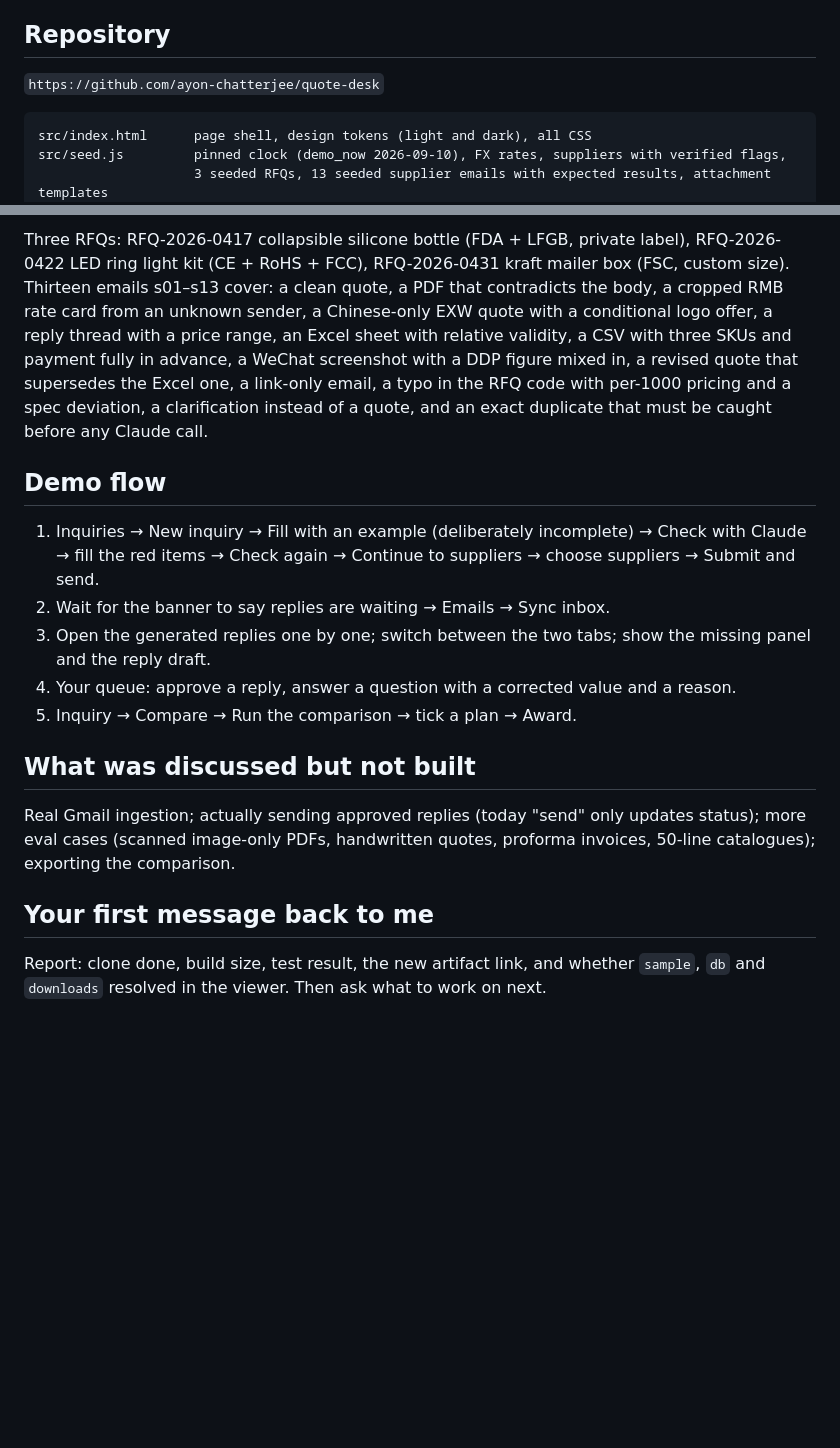
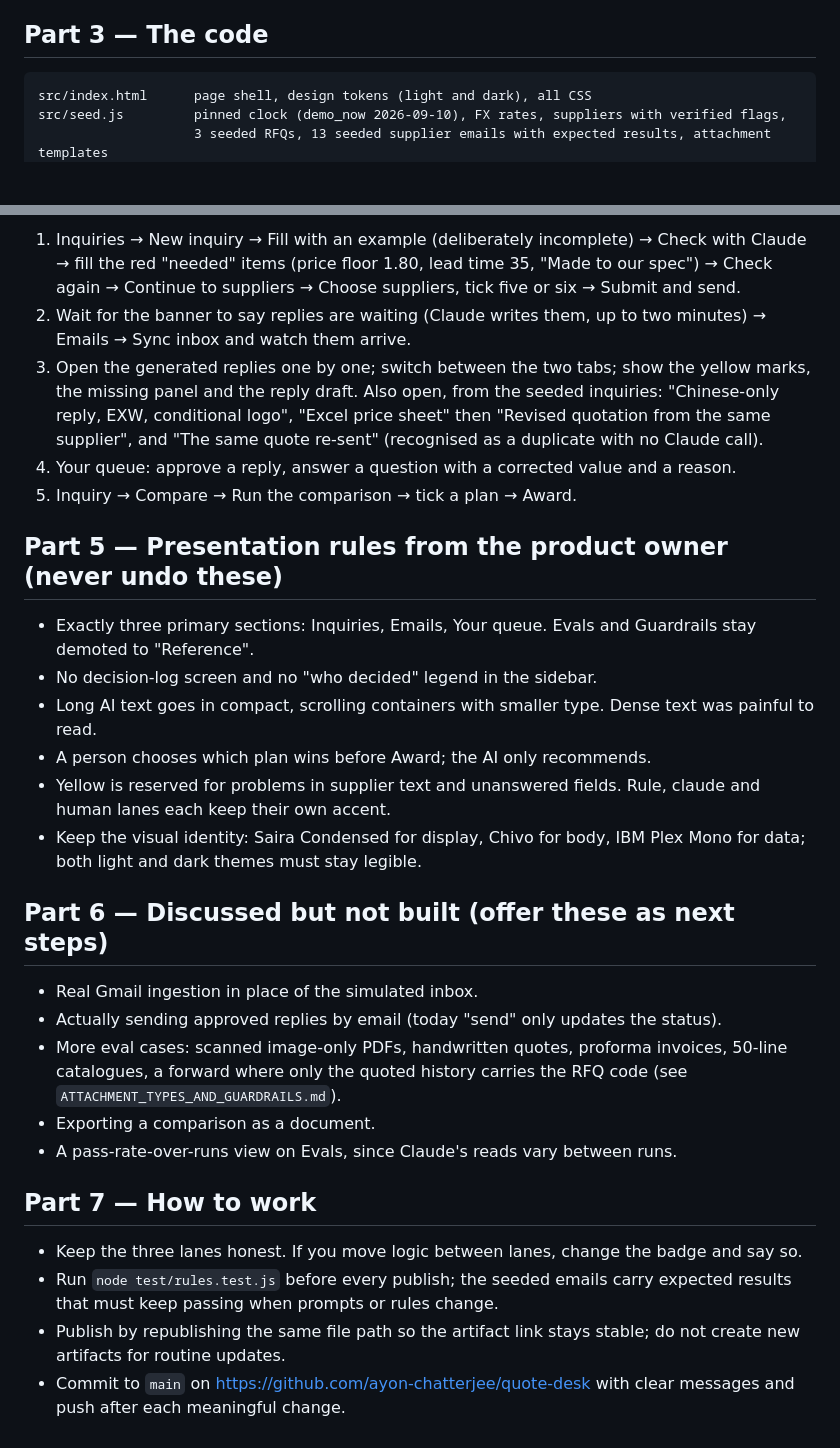
Before and after one commit to ayon-chatterjee/quote-desk, a Markdown page: docs/CONTINUE_PROMPT.md, 2 parts joined by grey strips. GitHub-like rendering; blank space fills up the shorter version.

````diff
--- a/docs/CONTINUE_PROMPT.md
+++ b/docs/CONTINUE_PROMPT.md
@@ -27,9 +38,7 @@ Every field and decision carries a badge, and the lanes never blur:
 - **claude** — calls made through the artifact runtime's `sample` capability on the viewer's own Claude account. Owns extraction with evidence, RFQ matching when no code is present, the readiness check on a new inquiry, generation of test replies, reply drafting, and the Best value and Recommended lenses. It never converts currency, computes a comparison price, or judges eligibility.
 - **you** — the review queue and approvals. Humans override with a reason; overrides re-run the rules and mark any existing comparison stale.
 
-## Repository
-
-`https://github.com/ayon-chatterjee/quote-desk`
+## Part 3 — The code
 
 ```
 src/index.html      page shell, design tokens (light and dark), all CSS
@@ -103,18 +85,30 @@ Primary: **Inquiries** (list, New inquiry wizard in three steps: Describe, Check
 
-Three RFQs: RFQ-2026-0417 collapsible silicone bottle (FDA + LFGB, private label), RFQ-2026-0422 LED ring light kit (CE + RoHS + FCC), RFQ-2026-0431 kraft mailer box (FSC, custom size). Thirteen emails s01–s13 cover: a clean quote, a PDF that contradicts the body, a cropped RMB rate card from an unknown sender, a Chinese-only EXW quote with a conditional logo offer, a reply thread with a price range, an Excel sheet with relative validity, a CSV with three SKUs and payment fully in advance, a WeChat screenshot with a DDP figure mixed in, a revised quote that supersedes the Excel one, a link-only email, a typo in the RFQ code with per-1000 pricing and a spec deviation, a clarification instead of a quote, and an exact duplicate that must be caught before any Claude call.
-
-## Demo flow
-
-1. Inquiries → New inquiry → Fill with an example (deliberately incomplete) → Check with Claude → fill the red items → Check again → Continue to suppliers → choose suppliers → Submit and send.
-2. Wait for the banner to say replies are waiting → Emails → Sync inbox.
-3. Open the generated replies one by one; switch between the two tabs; show the missing panel and the reply draft.
+1. Inquiries → New inquiry → Fill with an example (deliberately incomplete) → Check with Claude → fill the red "needed" items (price floor 1.80, lead time 35, "Made to our spec") → Check again → Continue to suppliers → Choose suppliers, tick five or six → Submit and send.
+2. Wait for the banner to say replies are waiting (Claude writes them, up to two minutes) → Emails → Sync inbox and watch them arrive.
+3. Open the generated replies one by one; switch between the two tabs; show the yellow marks, the missing panel and the reply draft. Also open, from the seeded inquiries: "Chinese-only reply, EXW, conditional logo", "Excel price sheet" then "Revised quotation from the same supplier", and "The same quote re-sent" (recognised as a duplicate with no Claude call).
 4. Your queue: approve a reply, answer a question with a corrected value and a reason.
 5. Inquiry → Compare → Run the comparison → tick a plan → Award.
 
-## What was discussed but not built
+## Part 5 — Presentation rules from the product owner (never undo these)
 
-Real Gmail ingestion; actually sending approved replies (today "send" only updates status); more eval cases (scanned image-only PDFs, handwritten quotes, proforma invoices, 50-line catalogues); exporting the comparison.
+- Exactly three primary sections: Inquiries, Emails, Your queue. Evals and Guardrails stay demoted to "Reference".
+- No decision-log screen and no "who decided" legend in the sidebar.
+- Long AI text goes in compact, scrolling containers with smaller type. Dense text was painful to read.
+- A person chooses which plan wins before Award; the AI only recommends.
+- Yellow is reserved for problems in supplier text and unanswered fields. Rule, claude and human lanes each keep their own accent.
+- Keep the visual identity: Saira Condensed for display, Chivo for body, IBM Plex Mono for data; both light and dark themes must stay legible.
 
-## Your first message back to me
+## Part 6 — Discussed but not built (offer these as next steps)
 
-Report: clone done, build size, test result, the new artifact link, and whether `sample`, `db` and `downloads` resolved in the viewer. Then ask what to work on next.
+- Real Gmail ingestion in place of the simulated inbox.
+- Actually sending approved replies by email (today "send" only updates the status).
+- More eval cases: scanned image-only PDFs, handwritten quotes, proforma invoices, 50-line catalogues, a forward where only the quoted history carries the RFQ code (see `ATTACHMENT_TYPES_AND_GUARDRAILS.md`).
+- Exporting a comparison as a document.
+- A pass-rate-over-runs view on Evals, since Claude's reads vary between runs.
+
+## Part 7 — How to work
+
+- Keep the three lanes honest. If you move logic between lanes, change the badge and say so.
+- Run `node test/rules.test.js` before every publish; the seeded emails carry expected results that must keep passing when prompts or rules change.
+- Publish by republishing the same file path so the artifact link stays stable; do not create new artifacts for routine updates.
+- Commit to `main` on https://github.com/ayon-chatterjee/quote-desk with clear messages and push after each meaningful change.
````
Also changed, not shown: other parts of docs/CONTINUE_PROMPT.md (+25 -41 lines).
